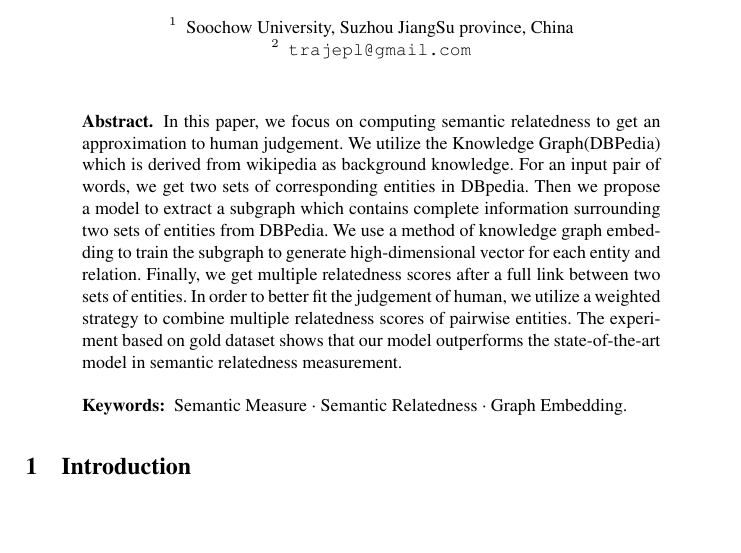
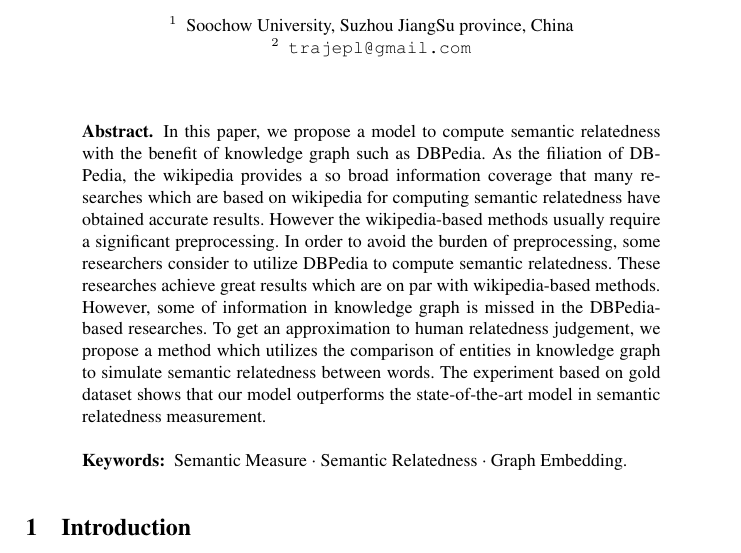
Before and after one commit to trajepl/pando_raw, a LaTeX paper (paper/latex/acl2018.tex): part of page 1 of 15, cut so that both start at the same text, the shorter picture padded with empty space. Compiled offline with pdfLaTeX.

Commit message:
rewrite abstract

```diff
--- a/paper/latex/acl2018.tex
+++ b/paper/latex/acl2018.tex
@@ -43,14 +43,15 @@
   \maketitle              % typeset the header of the contribution
   %
   \begin{abstract}
-    In this paper, we focus on computing semantic relatedness to get an approximation to human judgement.
-    We utilize the Knowledge Graph(DBPedia) which is derived from wikipedia as background knowledge.
-    For an input pair of words, we get two sets of corresponding entities in DBpedia.
-    Then we propose a model to extract a subgraph which contains complete information surrounding two sets of entities from DBPedia.
-    We use a method of knowledge graph embedding to train the subgraph to generate high-dimensional vector for each entity and relation.
-    Finally, we get multiple relatedness scores after a full link between two sets of entities.
-    In order to better fit the judgement of human, we utilize a weighted strategy to combine
-    multiple relatedness scores of pairwise entities.
+    In this paper, we propose a model to compute semantic relatedness with the benefit of knowledge graph
+    such as DBPedia.
+    As the filiation of DBPedia, the wikipedia provides a so broad information coverage that many researches which
+    are based on wikipedia for computing semantic relatedness have obtained accurate results. However the wikipedia-based
+    methods usually require a significant preprocessing. In order to avoid the burden of preprocessing, some researchers
+    consider to utilize DBPedia to compute semantic relatedness. These researches
+    achieve great results which are on par with wikipedia-based methods. However, some of information in knowledge graph
+    is missed in the DBPedia-based researches. To get an approximation to human relatedness judgement, we propose a method which
+    utilizes the comparison of entities in knowledge graph to simulate semantic relatedness between words.
     The experiment based on gold dataset shows that our model outperforms the state-of-the-art model in semantic relatedness measurement.
 
   \keywords{Semantic Measure \and Semantic Relatedness \and Graph Embedding.}
```
